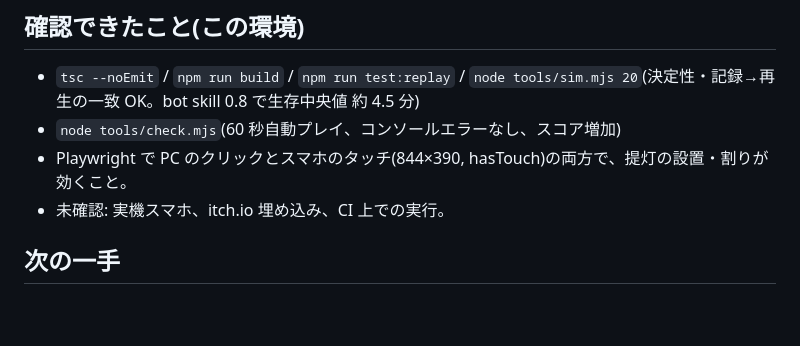
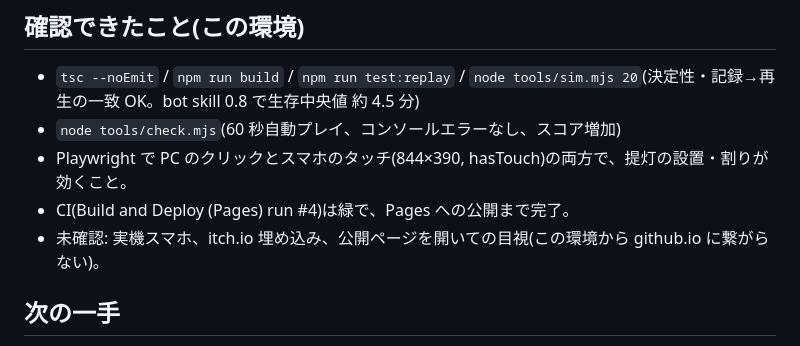
Before and after one commit to mukkii-game/obake-chochin, a Markdown page: HANDOFF.md, the part around the change. Rendered like a GitHub page; blank space fills up the shorter version.

Commit message:
HANDOFF: CI 緑と公開完了を記録
Co-Authored-By: Claude Opus 5.5 <noreply@anthropic.com>
Claude-Session: https://claude.ai/code/session_011ZQ4bN2MTkz7EzzsNRZLay

```diff
--- a/HANDOFF.md
+++ b/HANDOFF.md
@@ -13,7 +13,8 @@
 - `tsc --noEmit` / `npm run build` / `npm run test:replay` / `node tools/sim.mjs 20`(決定性・記録→再生の一致 OK。bot skill 0.8 で生存中央値 約 4.5 分)
 - `node tools/check.mjs`(60 秒自動プレイ、コンソールエラーなし、スコア増加)
 - Playwright で PC のクリックとスマホのタッチ(844×390, hasTouch)の両方で、提灯の設置・割りが効くこと。
-- 未確認: 実機スマホ、itch.io 埋め込み、CI 上での実行。
+- CI(Build and Deploy (Pages) run #4)は緑で、Pages への公開まで完了。
+- 未確認: 実機スマホ、itch.io 埋め込み、公開ページを開いての目視(この環境から github.io に繋がらない)。
 
 ## 次の一手
 - 人間が遊んで手触りを決める(F2 の値をコピーして AI に渡せば既定値にできる)。特に `lantern.life` `chain.radius` `spawn.rateGrow`。
```
